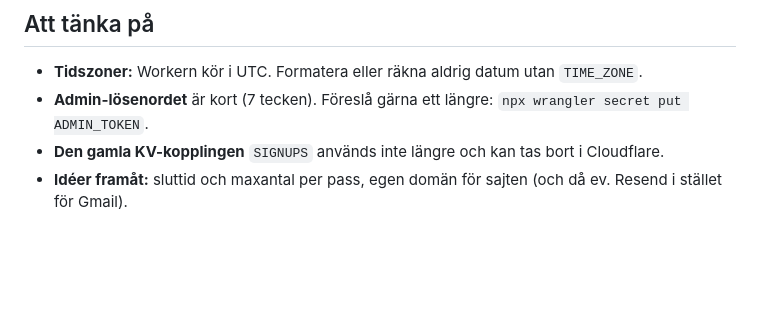
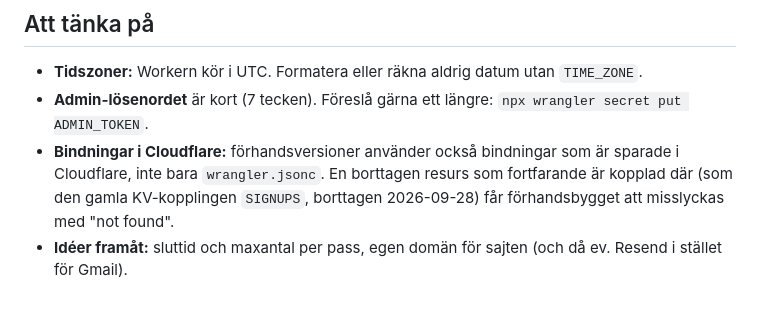
Before and after one commit to AIT-BJWI/innebandy, a Markdown page: CLAUDE.md, the part around the change. Drawn GitHub-style; blank space fills up the shorter version.

Commit message:
CLAUDE.md: KV-kopplingen är borttagen
Co-Authored-By: Claude Opus 5.5 <noreply@anthropic.com>

```diff
--- a/CLAUDE.md
+++ b/CLAUDE.md
@@ -152,6 +152,6 @@ Lokalt admin-lösenord står i `.dev.vars` (`ADMIN_TOKEN=lokal-test`). Filen är
 - **Tidszoner:** Workern kör i UTC. Formatera eller räkna aldrig datum utan `TIME_ZONE`.
 - **Admin-lösenordet** är kort (7 tecken). Föreslå gärna ett längre:
   `npx wrangler secret put ADMIN_TOKEN`.
-- **Den gamla KV-kopplingen** `SIGNUPS` används inte längre och kan tas bort i Cloudflare.
+- **Bindningar i Cloudflare:** förhandsversioner använder också bindningar som är sparade i Cloudflare, inte bara `wrangler.jsonc`. En borttagen resurs som fortfarande är kopplad där (som den gamla KV-kopplingen `SIGNUPS`, borttagen 2026-09-28) får förhandsbygget att misslyckas med "not found".
 - **Idéer framåt:** sluttid och maxantal per pass, egen domän för sajten
   (och då ev. Resend i stället för Gmail).
```
